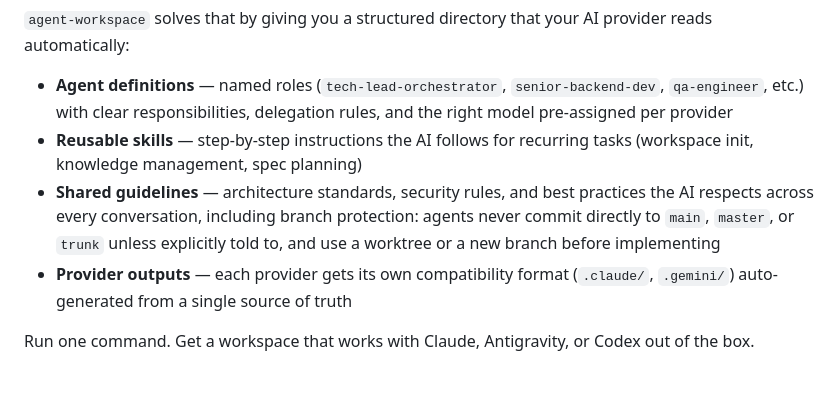
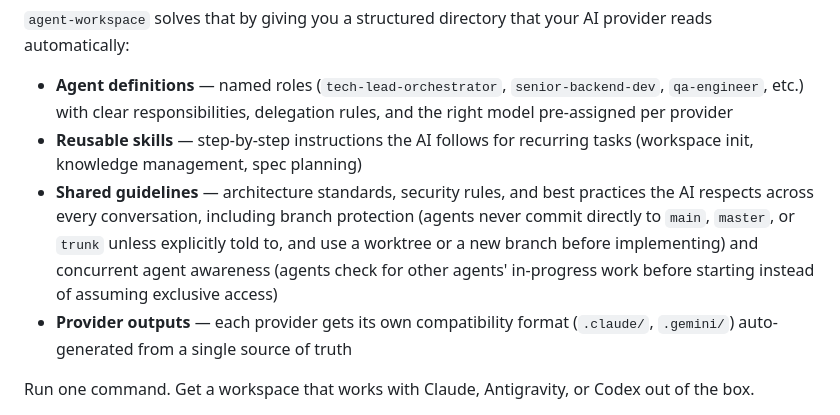
Before and after one commit to hydrokat/agent-workspace, a Markdown page: README.md, the part around the change. Rendered like a GitHub page; blank space fills up the shorter version.

```diff
--- a/README.md
+++ b/README.md
@@ -10,7 +10,7 @@ When you work with AI coding assistants (Claude Code, Antigravity CLI, Codex), e
 
 - **Agent definitions** — named roles (`tech-lead-orchestrator`, `senior-backend-dev`, `qa-engineer`, etc.) with clear responsibilities, delegation rules, and the right model pre-assigned per provider
 - **Reusable skills** — step-by-step instructions the AI follows for recurring tasks (workspace init, knowledge management, spec planning)
-- **Shared guidelines** — architecture standards, security rules, and best practices the AI respects across every conversation, including branch protection: agents never commit directly to `main`, `master`, or `trunk` unless explicitly told to, and use a worktree or a new branch before implementing
+- **Shared guidelines** — architecture standards, security rules, and best practices the AI respects across every conversation, including branch protection (agents never commit directly to `main`, `master`, or `trunk` unless explicitly told to, and use a worktree or a new branch before implementing) and concurrent agent awareness (agents check for other agents' in-progress work before starting instead of assuming exclusive access)
 - **Provider outputs** — each provider gets its own compatibility format (`.claude/`, `.gemini/`) auto-generated from a single source of truth
 
 Run one command. Get a workspace that works with Claude, Antigravity, or Codex out of the box.
```
Also changed, not shown: CHANGELOG.md (+1 -0 lines), templates/AGENTS.md (+11 -0 lines).
